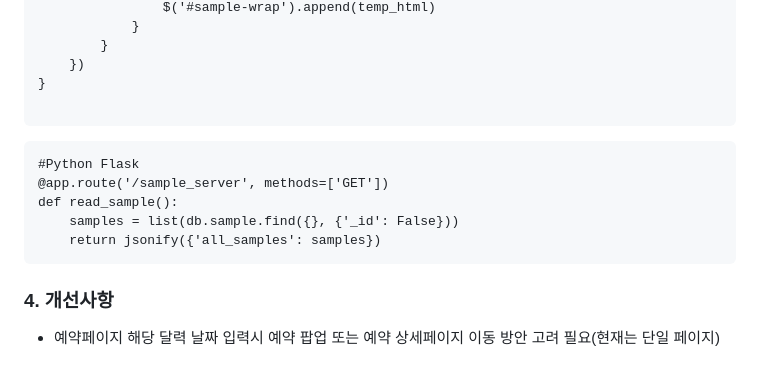
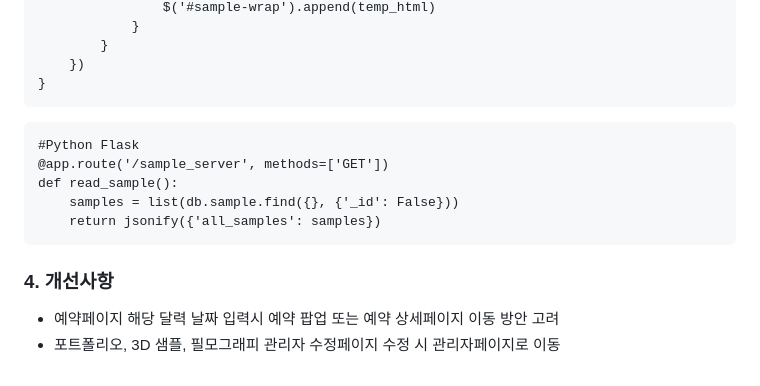
Before and after one commit to hyoungbinoh/studiosonagi, a Markdown page: README.md, the part around the change. GitHub-like rendering.

````diff
--- a/README.md
+++ b/README.md
@@ -217,7 +217,6 @@ function showSample() {
         }
     })
 }
-
 ```
 
 ```
@@ -229,4 +228,5 @@ def read_sample():
 ```
 
 ### 4. 개선사항
-* 예약페이지 해당 달력 날짜 입력시 예약 팝업 또는 예약 상세페이지 이동 방안 고려 필요(현재는 단일 페이지)
+* 예약페이지 해당 달력 날짜 입력시 예약 팝업 또는 예약 상세페이지 이동 방안 고려
+* 포트폴리오, 3D 샘플, 필모그래피 관리자 수정페이지 수정 시 관리자페이지로 이동
````
